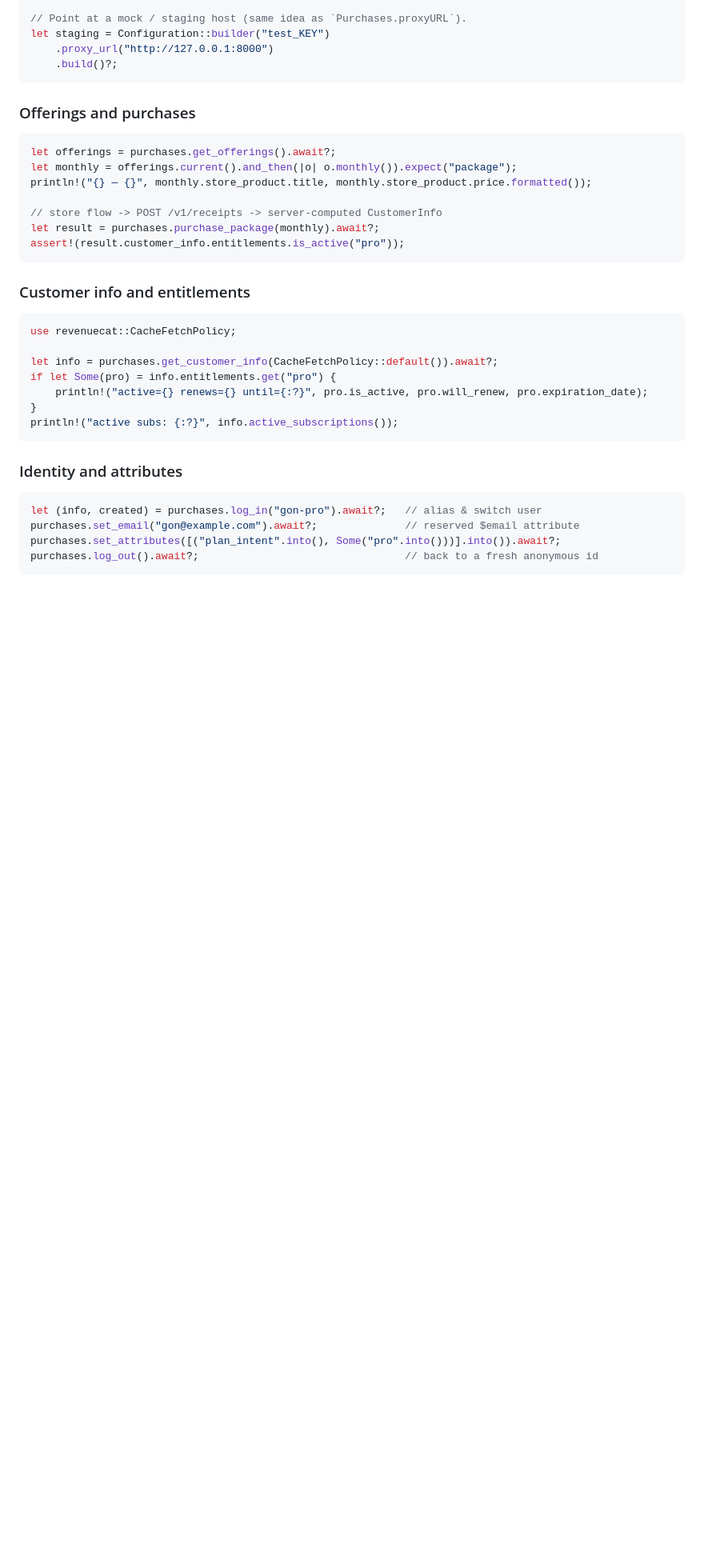
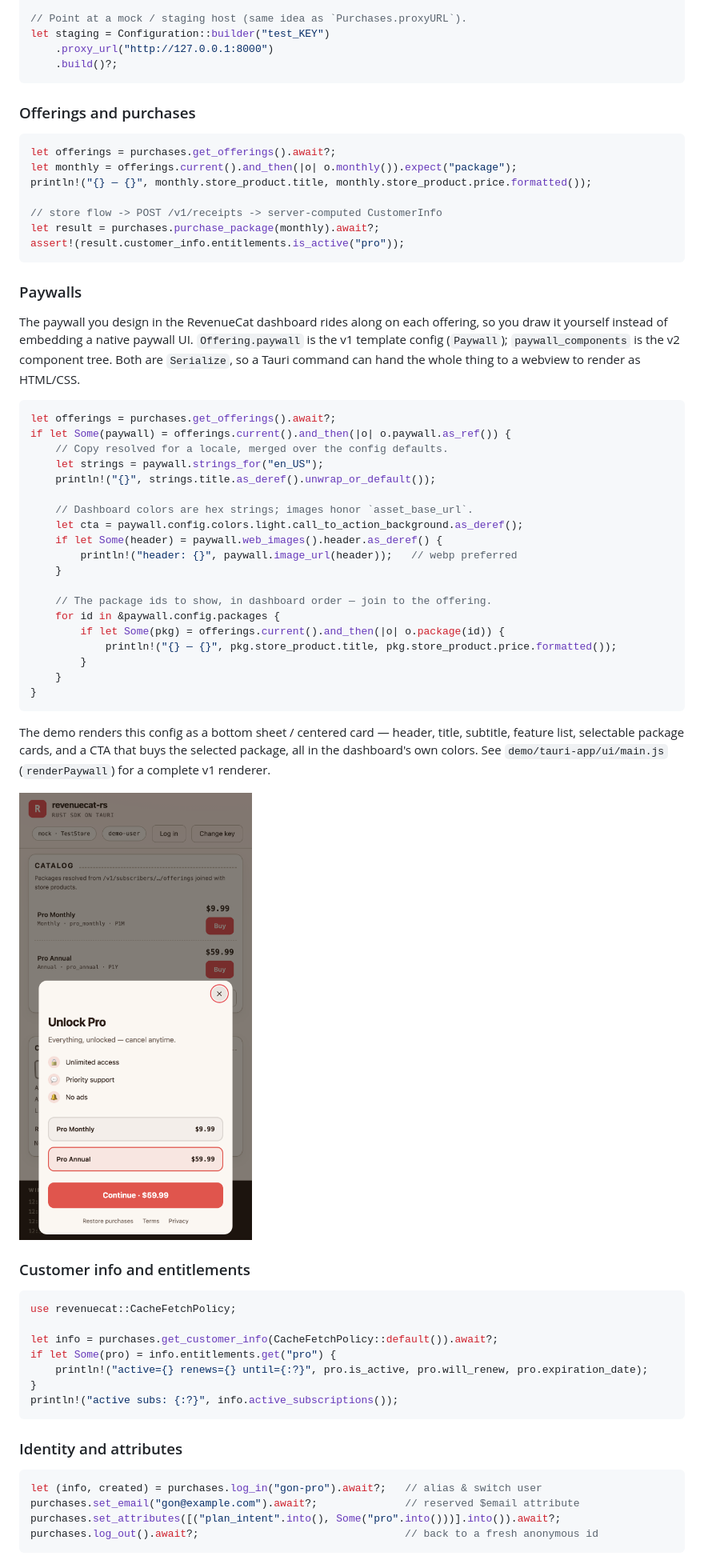
Before and after one commit to 1eedaegon/revenuecat-rs, a Markdown page: README.md, the part around one of its changes. Shown at 80% size. GitHub-like rendering; pictures changed too: docs/paywall-ui.png (added); blank space fills up the shorter version.

Commit message:
docs: document paywall rendering and refresh coverage
- add a Paywalls usage section (reading Offering.paywall, resolving
  localized copy, joining package ids, honoring asset_base_url) plus a
  rendered screenshot
- note the demo's Show paywall button
- coverage table: paywalls now exposed (v1 typed, v2 raw); customer
  center stays out of scope
- bump the install snippet to 0.4

````diff
--- a/README.md
+++ b/README.md
@@ -46,6 +46,43 @@ println!("{} — {}", monthly.store_product.title, monthly.store_product.price.f
 let result = purchases.purchase_package(monthly).await?;
 assert!(result.customer_info.entitlements.is_active("pro"));
 ```
+
+### Paywalls
+
+The paywall you design in the RevenueCat dashboard rides along on each
+offering, so you draw it yourself instead of embedding a native paywall UI.
+`Offering.paywall` is the v1 template config (`Paywall`); `paywall_components`
+is the v2 component tree. Both are `Serialize`, so a Tauri command can hand the
+whole thing to a webview to render as HTML/CSS.
+
+```rust
+let offerings = purchases.get_offerings().await?;
+if let Some(paywall) = offerings.current().and_then(|o| o.paywall.as_ref()) {
+    // Copy resolved for a locale, merged over the config defaults.
+    let strings = paywall.strings_for("en_US");
+    println!("{}", strings.title.as_deref().unwrap_or_default());
+
+    // Dashboard colors are hex strings; images honor `asset_base_url`.
+    let cta = paywall.config.colors.light.call_to_action_background.as_deref();
+    if let Some(header) = paywall.web_images().header.as_deref() {
+        println!("header: {}", paywall.image_url(header));   // webp preferred
+    }
+
+    // The package ids to show, in dashboard order — join to the offering.
+    for id in &paywall.config.packages {
+        if let Some(pkg) = offerings.current().and_then(|o| o.package(id)) {
+            println!("{} — {}", pkg.store_product.title, pkg.store_product.price.formatted());
+        }
+    }
+}
+```
+
+The demo renders this config as a bottom sheet / centered card — header,
+title, subtitle, feature list, selectable package cards, and a CTA that buys
+the selected package, all in the dashboard's own colors. See
+`demo/tauri-app/ui/main.js` (`renderPaywall`) for a complete v1 renderer.
+
+![Paywall rendered from Offering.paywall](docs/paywall-ui.png)
 
 ### Customer info and entitlements
 
````
Also changed, not shown: other parts of README.md (+6 -2 lines).
